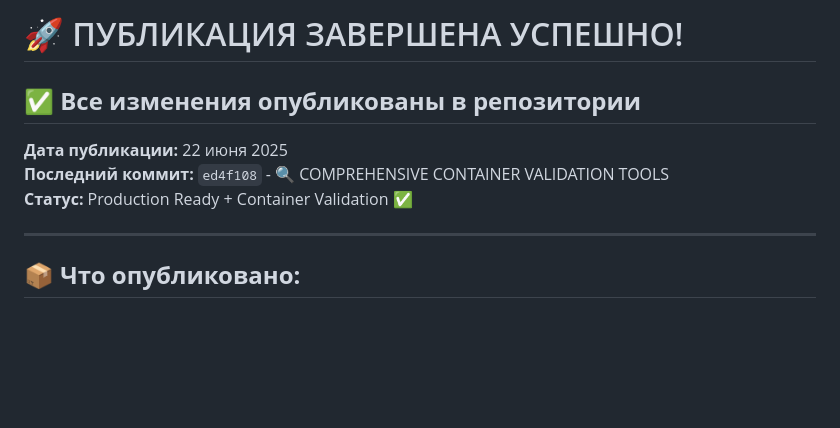
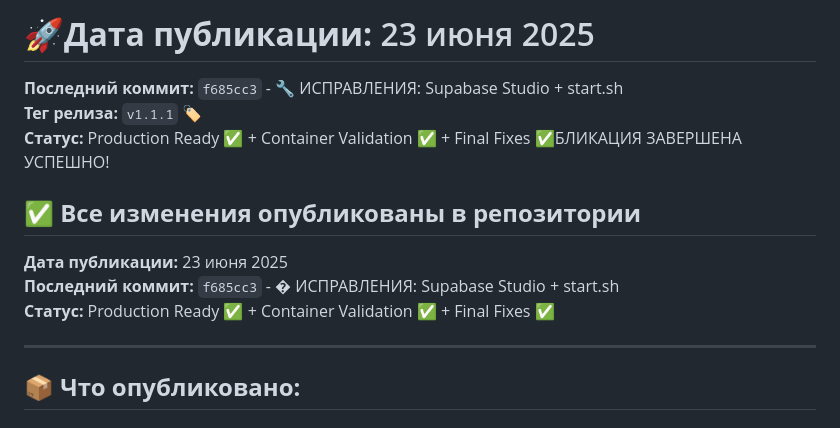
Before and after one commit to sattva2020/N8N-AI-Starter-Kit, a Markdown page: FINAL_PUBLICATION_REPORT.md, the part around one of its changes. GitHub-like rendering; blank space fills up the shorter version.

```diff
--- a/FINAL_PUBLICATION_REPORT.md
+++ b/FINAL_PUBLICATION_REPORT.md
@@ -1,10 +1,13 @@
-# 🚀 ПУБЛИКАЦИЯ ЗАВЕРШЕНА УСПЕШНО!
+# 🚀**Дата публикации:** 23 июня 2025
+**Последний коммит:** `f685cc3` - 🔧 ИСПРАВЛЕНИЯ: Supabase Studio + start.sh
+**Тег релиза:** `v1.1.1` 🏷️
+**Статус:** Production Ready ✅ + Container Validation ✅ + Final Fixes ✅БЛИКАЦИЯ ЗАВЕРШЕНА УСПЕШНО!
 
 ## ✅ **Все изменения опубликованы в репозитории**
 
-**Дата публикации:** 22 июня 2025
-**Последний коммит:** `ed4f108` - 🔍 COMPREHENSIVE CONTAINER VALIDATION TOOLS
-**Статус:** Production Ready + Container Validation ✅
+**Дата публикации:** 23 июня 2025
+**Последний коммит:** `f685cc3` - � ИСПРАВЛЕНИЯ: Supabase Studio + start.sh
+**Статус:** Production Ready ✅ + Container Validation ✅ + Final Fixes ✅
 
 ---
 
```
Also changed, not shown: other parts of FINAL_PUBLICATION_REPORT.md (+49 -0 lines).
